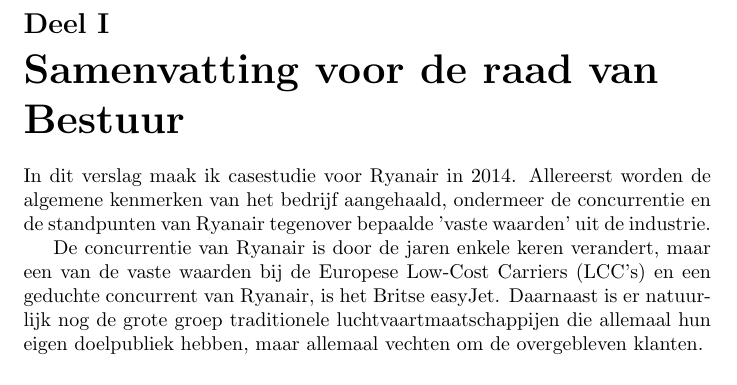
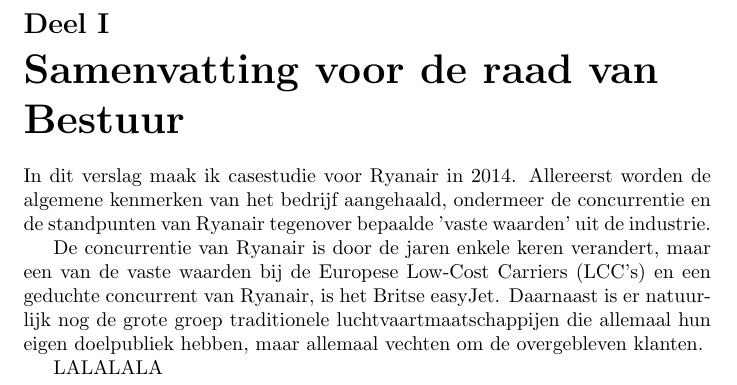
Before and after one commit to SanderCleymans/OntwBT, a LaTeX document (OBT Casestudie Ryanair.tex): part of page 3 of 3, cut so that both start at the same text. Compiled offline with pdfLaTeX.

Commit message:
modified:   OBT Casestudie Ryanair.tex

```diff
--- a/OBT Casestudie Ryanair.tex
+++ b/OBT Casestudie Ryanair.tex
@@ -22,6 +22,8 @@
 
 De concurrentie van Ryanair is door de jaren enkele keren verandert, maar een van de vaste waarden bij de Europese Low-Cost Carriers (LCC's) en een geduchte concurrent van Ryanair, is het Britse easyJet. Daarnaast is er natuurlijk nog de grote groep traditionele luchtvaartmaatschappijen die allemaal hun eigen doelpubliek hebben, maar allemaal vechten om de overgebleven klanten.
 
+LALALALA
+
 
 
 \end{document}
```
